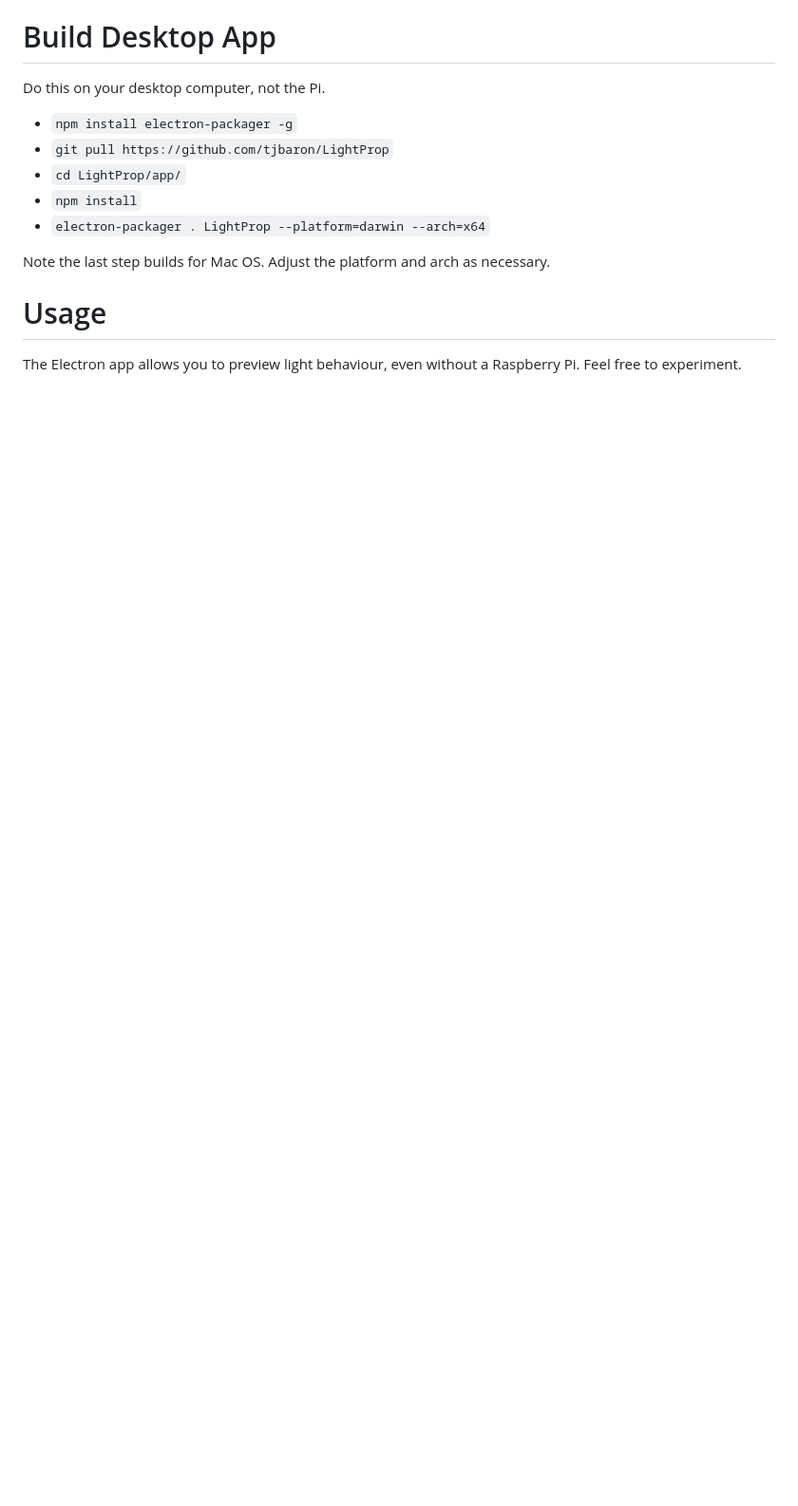
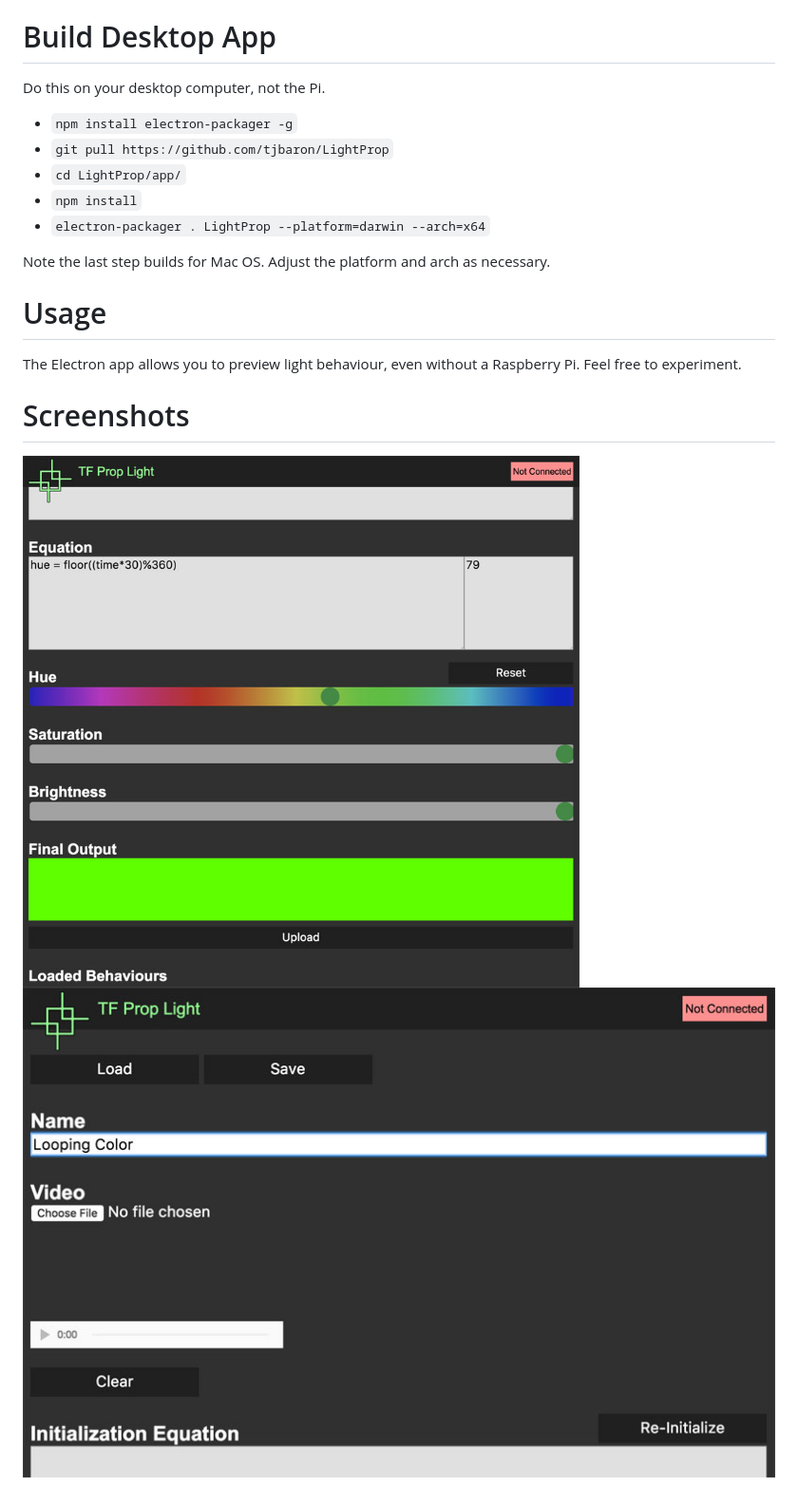
Before and after one commit to tjbaron/PropLight, a Markdown page: README.md, the part around the change printed below. Shown: that part at 95% size. Rendered like a GitHub page; pictures changed too: img/1.jpg (added), img/2.jpg (added); blank space fills up the shorter version.

Commit message:
Adjusted readme.

```diff
--- a/README.md
+++ b/README.md
@@ -39,3 +36,8 @@ Note the last step builds for Mac OS. Adjust the platform and arch as necessary.
 # Usage
 
 The Electron app allows you to preview light behaviour, even without a Raspberry Pi. Feel free to experiment.
+
+# Screenshots
+
+![alt text](https://raw.githubusercontent.com/tjbaron/PropLight/master/img/1.jpg)
+![alt text](https://raw.githubusercontent.com/tjbaron/PropLight/master/img/2.jpg)
```
Also changed, not shown: other parts of README.md (+0 -3 lines), img/1.png (deleted), img/2.png (deleted).
